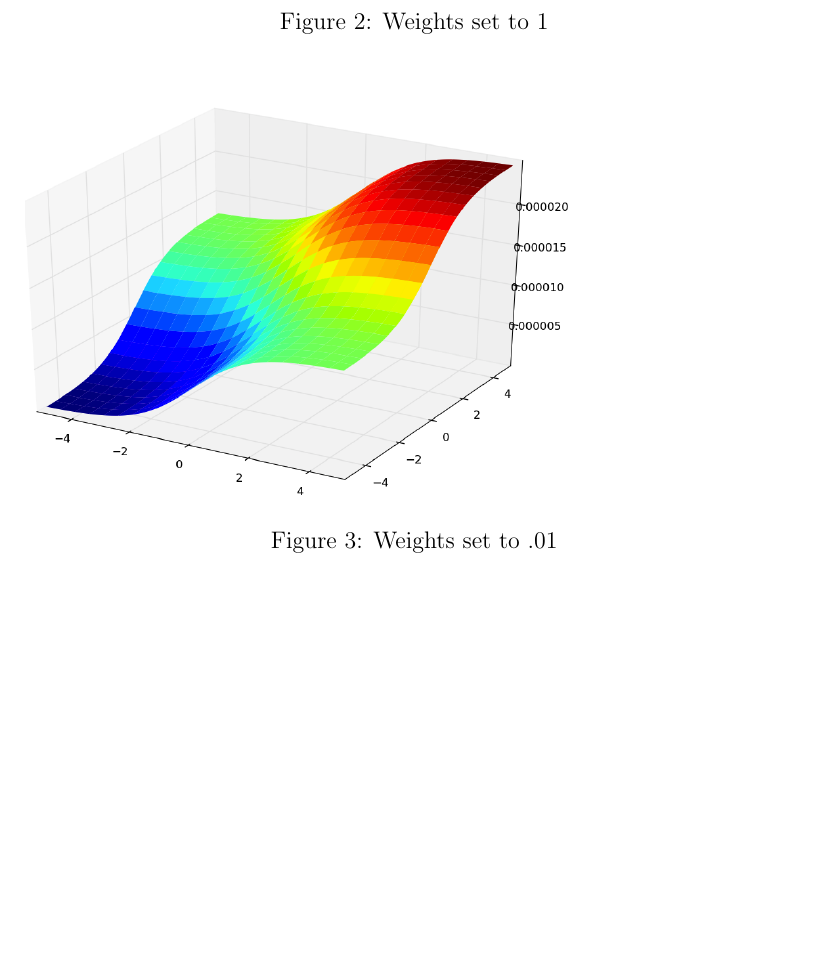
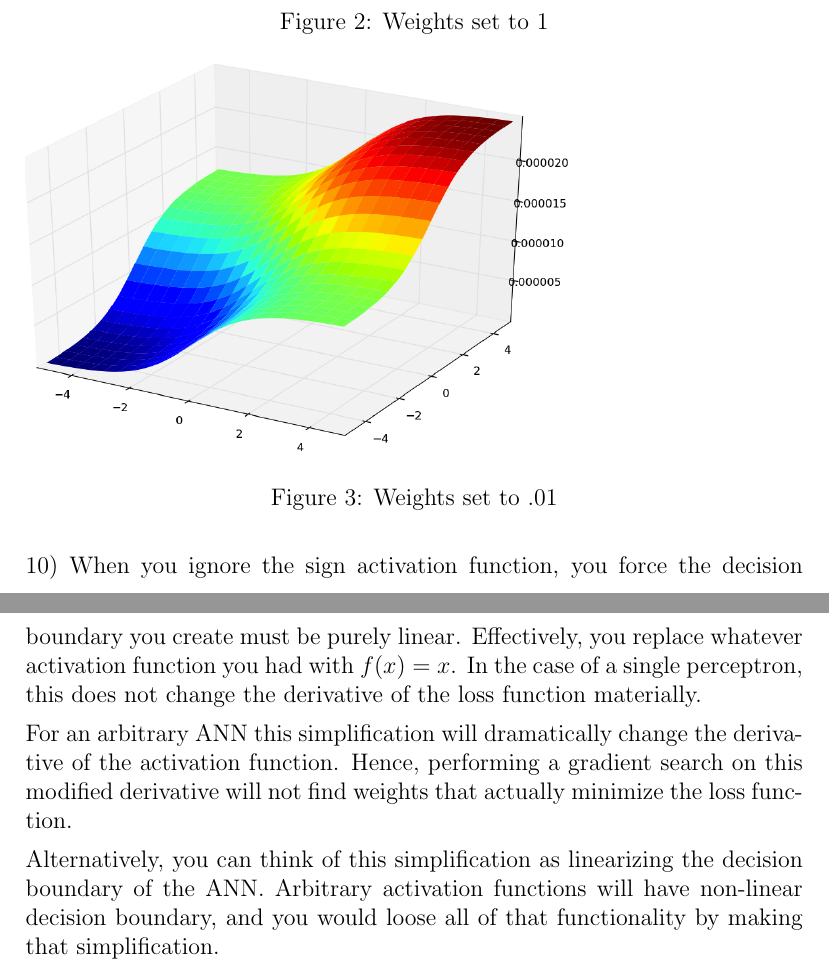
Before and after one commit to JustinSGray/eecs440_fall2011, a LaTeX problem sheet (hw4/hw.tex): part of page 10 of 10 before the commit and two parts of pages 10 and 11 of 11 after it, the two joined at a grey line, cut so that both start at the same text, the shorter picture padded with empty space. Compiled offline with pdfLaTeX.

Commit message:
finished problem 10

```diff
--- a/hw4/hw.tex
+++ b/hw4/hw.tex
@@ -245,4 +246,22 @@ This increasing linearity is what helps to prevent over fitting.
         \caption{Weights set to .01}
     \end{figure}
     \end{center}
+
+\pagebreak
+10) When you ignore the sign activation function, you force the decision boundary
+you create must be purely linear. Effectively, you replace whatever activation
+function you had with $f(x)=x$. In the case of a single perceptron, this
+does not change the derivative of the loss function materially.
+
+For an arbitrary ANN this simplification will
+dramatically change the derivative of the activation function. Hence, performing
+a gradient search on this modified derivative will not find weights that actually
+minimize the loss function.
+
+Alternatively, you can think of this simplification as linearizing the
+decision boundary of the ANN. Arbitrary activation functions will have non-linear
+decision boundary, and you would loose all of that functionality by making
+that simplification.
+
+
 \end{document}
```
Also changed, not shown: hw4/hw.tex (1 more changed lines), 1 other file.
